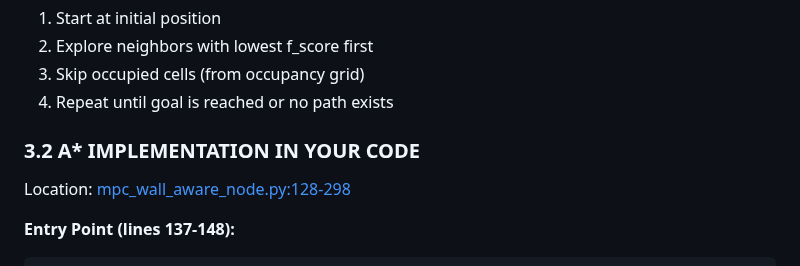
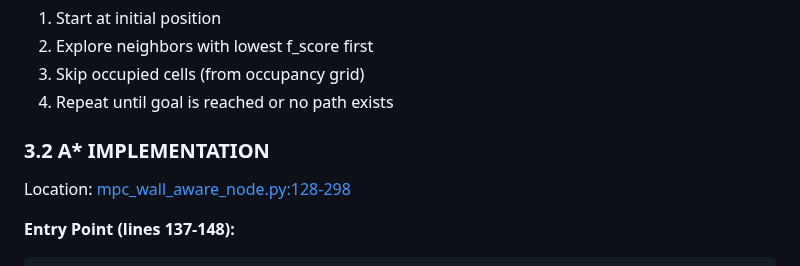
Before and after one commit to Relo02/Drone-optimal-trajectory, a Markdown page: OCCUPANCY_GRID_ASTAR_EXPLAINED.md, the part around the change. GitHub-like rendering.

Commit message:
Update A* implementation section title
Removed 'IN YOUR CODE' from section title for clarity.

```diff
--- a/OCCUPANCY_GRID_ASTAR_EXPLAINED.md
+++ b/OCCUPANCY_GRID_ASTAR_EXPLAINED.md
@@ -220,7 +220,7 @@ A* is a graph-based path planning algorithm that finds the shortest path from a
 3. Skip occupied cells (from occupancy grid)
 4. Repeat until goal is reached or no path exists
 
-### 3.2 A* IMPLEMENTATION IN YOUR CODE
+### 3.2 A* IMPLEMENTATION
 
 Location: [mpc_wall_aware_node.py:128-298](drone_ws/src/drone/drone/mpc_wall_aware_node.py#L128-L298)
 
```
